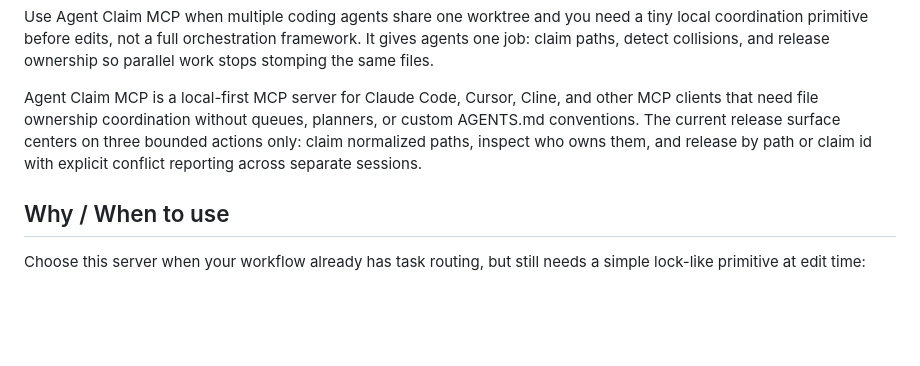
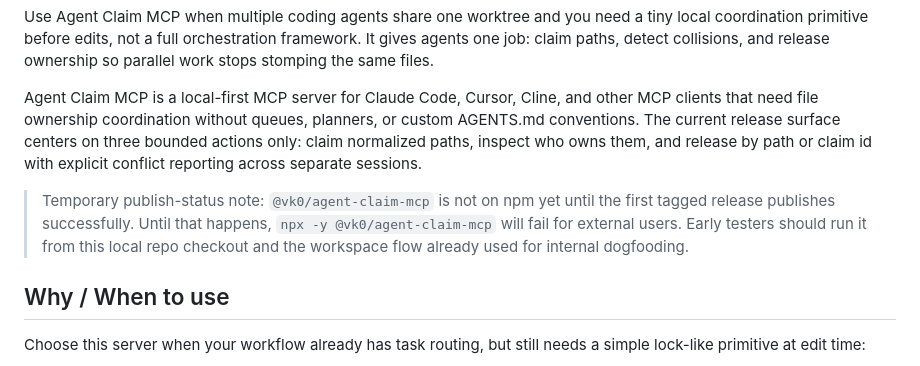
Before and after one commit to vk0dev/agent-claim-mcp, a Markdown page: README.md, the part around the change. Drawn GitHub-style; blank space fills up the shorter version.

Commit message:
docs: clarify pre-publish npm status

```diff
--- a/README.md
+++ b/README.md
@@ -6,6 +6,8 @@
 Use Agent Claim MCP when multiple coding agents share one worktree and you need a tiny local coordination primitive before edits, not a full orchestration framework. It gives agents one job: claim paths, detect collisions, and release ownership so parallel work stops stomping the same files.
 
 Agent Claim MCP is a local-first MCP server for Claude Code, Cursor, Cline, and other MCP clients that need file ownership coordination without queues, planners, or custom AGENTS.md conventions. The current release surface centers on three bounded actions only: claim normalized paths, inspect who owns them, and release by path or claim id with explicit conflict reporting across separate sessions.
+
+> Temporary publish-status note: `@vk0/agent-claim-mcp` is not on npm yet until the first tagged release publishes successfully. Until that happens, `npx -y @vk0/agent-claim-mcp` will fail for external users. Early testers should run it from this local repo checkout and the workspace flow already used for internal dogfooding.
 
 ## Why / When to use
 
```
